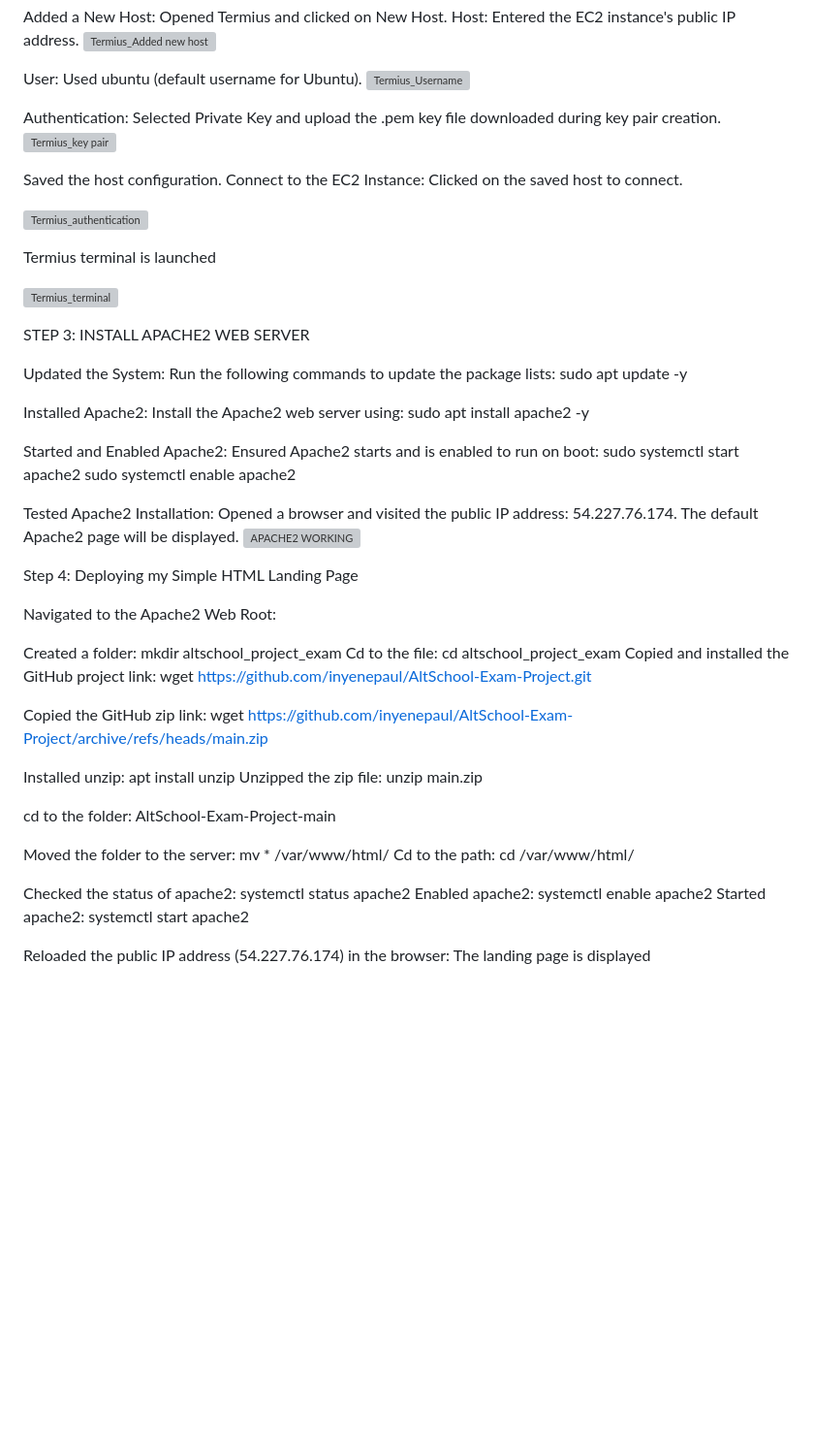
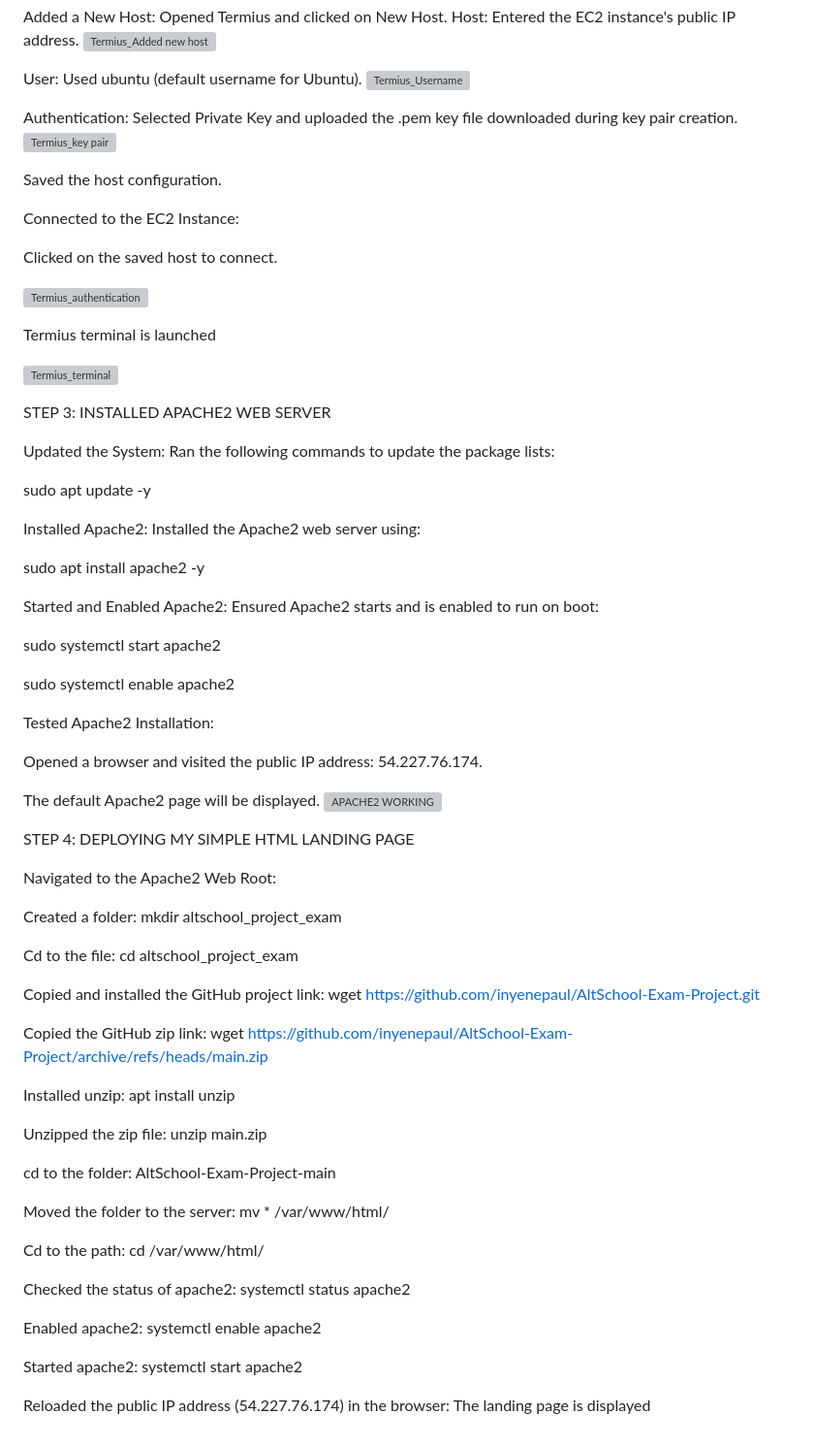
Before and after one commit to inyenepaul/AltSchool-Exam-Project, a Markdown page: README.md, the part around the change. Shown at 97% size. Drawn GitHub-style; blank space fills up the shorter version; grey boxes are pictures that could not be loaded.

Commit message:
Project README.md

```diff
--- a/README.md
+++ b/README.md
@@ -53,11 +53,13 @@ User: Used ubuntu (default username for Ubuntu).
 ![Termius_Username](https://github.com/user-attachments/assets/32a2f539-685c-4216-82d4-0dab20d0f3ef)
 
 Authentication:
-Selected Private Key and upload the .pem key file downloaded during key pair creation.
+Selected Private Key and uploaded the .pem key file downloaded during key pair creation.
 ![Termius_key pair](https://github.com/user-attachments/assets/0c43b120-2a24-4344-89cf-91961c3a9eb8)
 
 Saved the host configuration.
-Connect to the EC2 Instance:
+
+Connected to the EC2 Instance:
+
 Clicked on the saved host to connect.
 
 ![Termius_authentication](https://github.com/user-attachments/assets/baf607ae-ce5d-474c-8c87-7151c912e4ca)
@@ -67,44 +69,56 @@ Termius terminal is launched
 ![Termius_terminal](https://github.com/user-attachments/assets/155f6029-c227-4d7d-8143-60e0b40cdb1e)
 
 
-STEP 3: INSTALL APACHE2 WEB SERVER
+STEP 3: INSTALLED APACHE2 WEB SERVER
 
-Updated the System: Run the following commands to update the package lists:
+Updated the System: Ran the following commands to update the package lists:
+
 sudo apt update -y
 
-Installed Apache2: Install the Apache2 web server using:
+Installed Apache2: Installed the Apache2 web server using:
+
 sudo apt install apache2 -y
 
 Started and Enabled Apache2: Ensured Apache2 starts and is enabled to run on boot:
+
 sudo systemctl start apache2
+
 sudo systemctl enable apache2
 
 Tested Apache2 Installation:
+
 Opened a browser and visited the public IP address: 54.227.76.174.
+
 The default Apache2 page will be displayed.
 ![APACHE2 WORKING](https://github.com/user-attachments/assets/dc1be4fc-6778-4c35-8648-6fa502fad5ac)
 
 
-Step 4: Deploying my Simple HTML Landing Page
+STEP 4: DEPLOYING MY SIMPLE HTML LANDING PAGE
 
 Navigated to the Apache2 Web Root:
 
 Created a folder: mkdir altschool_project_exam
+
 Cd to the file: cd altschool_project_exam
+
 Copied and installed the GitHub project link: wget https://github.com/inyenepaul/AltSchool-Exam-Project.git
 
 Copied the GitHub zip link: wget https://github.com/inyenepaul/AltSchool-Exam-Project/archive/refs/heads/main.zip
 
 Installed unzip: apt install unzip
+
 Unzipped the zip file: unzip main.zip
 
 cd to the folder: AltSchool-Exam-Project-main
 
 Moved the folder to the server: mv * /var/www/html/
+
 Cd to the path: cd /var/www/html/
 
 Checked the status of apache2: systemctl status apache2
+
 Enabled apache2: systemctl enable apache2
+
 Started apache2: systemctl start apache2
 
 Reloaded the public IP address (54.227.76.174) in the browser: The landing page is displayed
```
